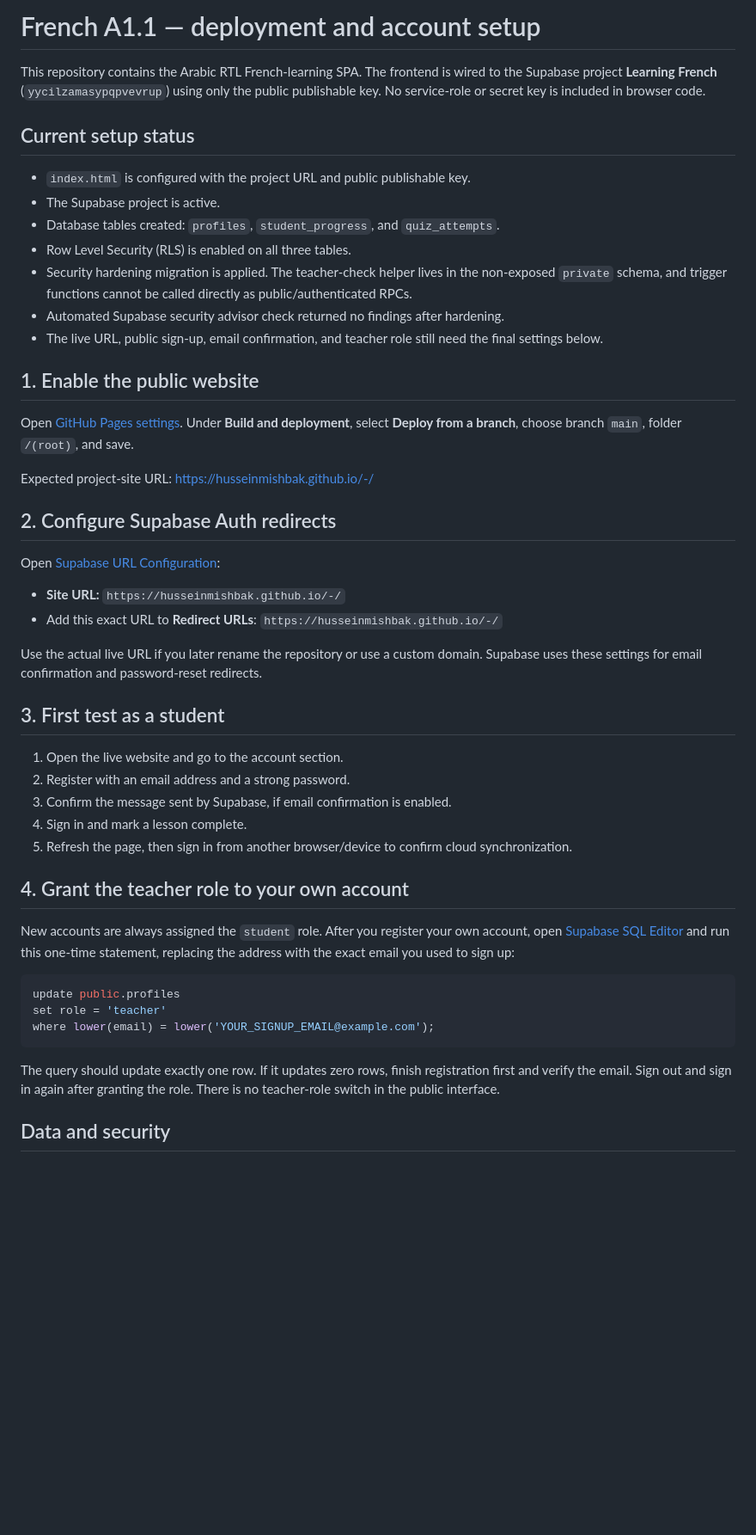
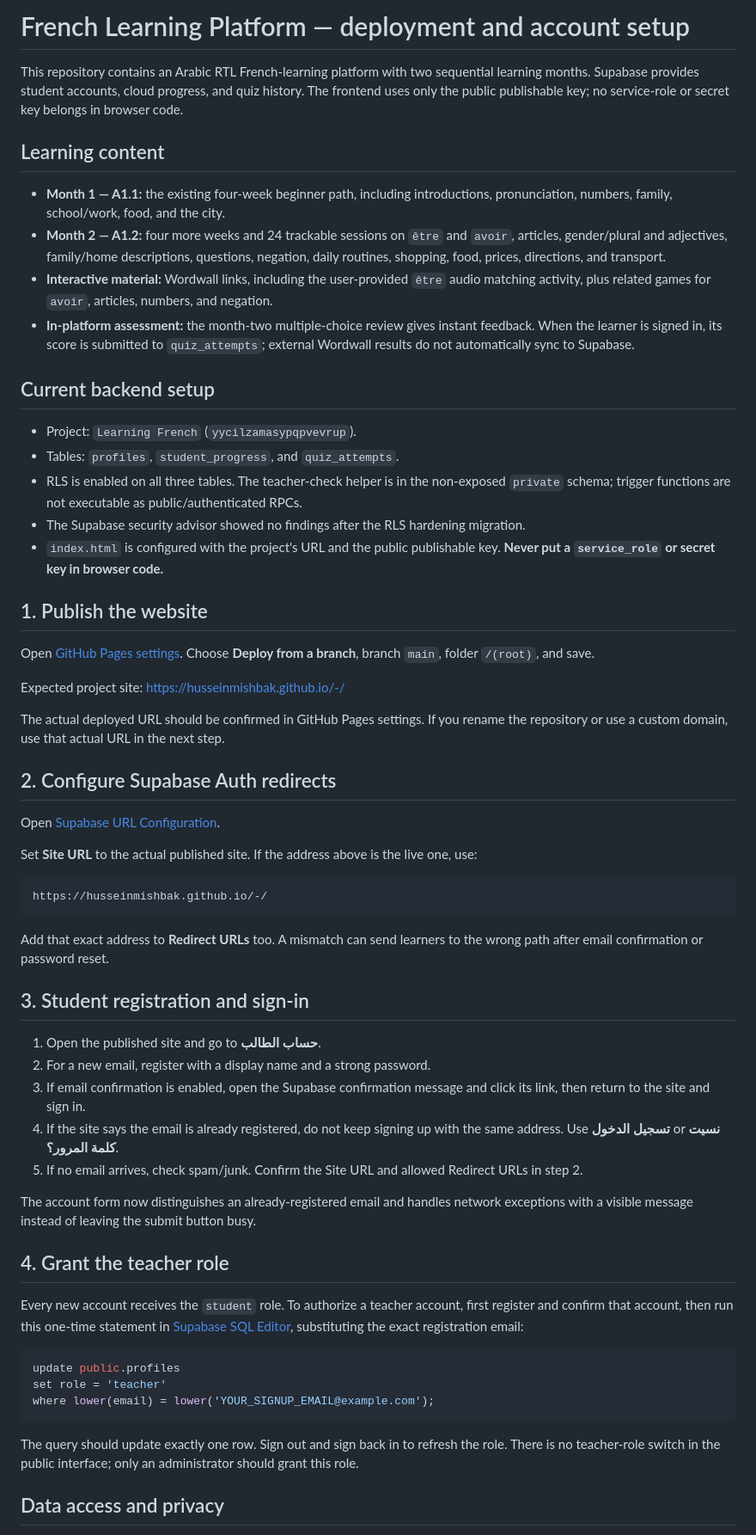
Before and after one commit to HusseinMishbak/-, a Markdown page: README-SUPABASE.md, the part around one of its changes. Shown at 86% size. GitHub-like rendering; blank space fills up the shorter version.

Commit message:
Document month two course, Wordwall activities, and account troubleshooting

````diff
--- a/README-SUPABASE.md
+++ b/README-SUPABASE.md
@@ -1,43 +1,55 @@
-# French A1.1 — deployment and account setup
+# French Learning Platform — deployment and account setup
 
-This repository contains the Arabic RTL French-learning SPA. The frontend is wired to the Supabase project **Learning French** (`yycilzamasypqpvevrup`) using only the public publishable key. No service-role or secret key is included in browser code.
+This repository contains an Arabic RTL French-learning platform with two sequential learning months. Supabase provides student accounts, cloud progress, and quiz history. The frontend uses only the public publishable key; no service-role or secret key belongs in browser code.
 
-## Current setup status
+## Learning content
 
-- `index.html` is configured with the project URL and public publishable key.
-- The Supabase project is active.
-- Database tables created: `profiles`, `student_progress`, and `quiz_attempts`.
-- Row Level Security (RLS) is enabled on all three tables.
-- Security hardening migration is applied. The teacher-check helper lives in the non-exposed `private` schema, and trigger functions cannot be called directly as public/authenticated RPCs.
-- Automated Supabase security advisor check returned no findings after hardening.
-- The live URL, public sign-up, email confirmation, and teacher role still need the final settings below.
+- **Month 1 — A1.1:** the existing four-week beginner path, including introductions, pronunciation, numbers, family, school/work, food, and the city.
+- **Month 2 — A1.2:** four more weeks and 24 trackable sessions on `être` and `avoir`, articles, gender/plural and adjectives, family/home descriptions, questions, negation, daily routines, shopping, food, prices, directions, and transport.
+- **Interactive material:** Wordwall links, including the user-provided `être` audio matching activity, plus related games for `avoir`, articles, numbers, and negation.
+- **In-platform assessment:** the month-two multiple-choice review gives instant feedback. When the learner is signed in, its score is submitted to `quiz_attempts`; external Wordwall results do not automatically sync to Supabase.
 
-## 1. Enable the public website
+## Current backend setup
 
-Open [GitHub Pages settings](https://github.com/HusseinMishbak/-/settings/pages). Under **Build and deployment**, select **Deploy from a branch**, choose branch `main`, folder `/(root)`, and save.
+- Project: `Learning French` (`yycilzamasypqpvevrup`).
+- Tables: `profiles`, `student_progress`, and `quiz_attempts`.
+- RLS is enabled on all three tables. The teacher-check helper is in the non-exposed `private` schema; trigger functions are not executable as public/authenticated RPCs.
+- The Supabase security advisor showed no findings after the RLS hardening migration.
+- `index.html` is configured with the project's URL and the public publishable key. **Never put a `service_role` or secret key in browser code.**
 
-Expected project-site URL: <https://husseinmishbak.github.io/-/>
+## 1. Publish the website
+
+Open [GitHub Pages settings](https://github.com/HusseinMishbak/-/settings/pages). Choose **Deploy from a branch**, branch `main`, folder `/(root)`, and save.
+
+Expected project site: <https://husseinmishbak.github.io/-/>
+
+The actual deployed URL should be confirmed in GitHub Pages settings. If you rename the repository or use a custom domain, use that actual URL in the next step.
 
 ## 2. Configure Supabase Auth redirects
 
-Open [Supabase URL Configuration](https://supabase.com/dashboard/project/yycilzamasypqpvevrup/auth/url-configuration):
+Open [Supabase URL Configuration](https://supabase.com/dashboard/project/yycilzamasypqpvevrup/auth/url-configuration).
 
-- **Site URL:** `https://husseinmishbak.github.io/-/`
-- Add this exact URL to **Redirect URLs**: `https://husseinmishbak.github.io/-/`
+Set **Site URL** to the actual published site. If the address above is the live one, use:
 
-Use the actual live URL if you later rename the repository or use a custom domain. Supabase uses these settings for email confirmation and password-reset redirects.
+```text
+https://husseinmishbak.github.io/-/
+```
 
-## 3. First test as a student
+Add that exact address to **Redirect URLs** too. A mismatch can send learners to the wrong path after email confirmation or password reset.
 
-1. Open the live website and go to the account section.
-2. Register with an email address and a strong password.
-3. Confirm the message sent by Supabase, if email confirmation is enabled.
-4. Sign in and mark a lesson complete.
-5. Refresh the page, then sign in from another browser/device to confirm cloud synchronization.
+## 3. Student registration and sign-in
 
-## 4. Grant the teacher role to your own account
+1. Open the published site and go to **حساب الطالب**.
+2. For a new email, register with a display name and a strong password.
+3. If email confirmation is enabled, open the Supabase confirmation message and click its link, then return to the site and sign in.
+4. If the site says the email is already registered, do not keep signing up with the same address. Use **تسجيل الدخول** or **نسيت كلمة المرور؟**.
+5. If no email arrives, check spam/junk. Confirm the Site URL and allowed Redirect URLs in step 2.
 
-New accounts are always assigned the `student` role. After you register your own account, open [Supabase SQL Editor](https://supabase.com/dashboard/project/yycilzamasypqpvevrup/sql/new) and run this one-time statement, replacing the address with the exact email you used to sign up:
+The account form now distinguishes an already-registered email and handles network exceptions with a visible message instead of leaving the submit button busy.
+
+## 4. Grant the teacher role
+
+Every new account receives the `student` role. To authorize a teacher account, first register and confirm that account, then run this one-time statement in [Supabase SQL Editor](https://supabase.com/dashboard/project/yycilzamasypqpvevrup/sql/new), substituting the exact registration email:
 
 ```sql
 update public.profiles
@@ -45,7 +57,7 @@ set role = 'teacher'
 where lower(email) = lower('YOUR_SIGNUP_EMAIL@example.com');
 ```
 
-The query should update exactly one row. If it updates zero rows, finish registration first and verify the email. Sign out and sign in again after granting the role. There is no teacher-role switch in the public interface.
+The query should update exactly one row. Sign out and sign back in to refresh the role. There is no teacher-role switch in the public interface; only an administrator should grant this role.
 
-## Data and security
+## Data access and privacy
 
````
Also changed, not shown: other parts of README-SUPABASE.md (+9 -9 lines).
